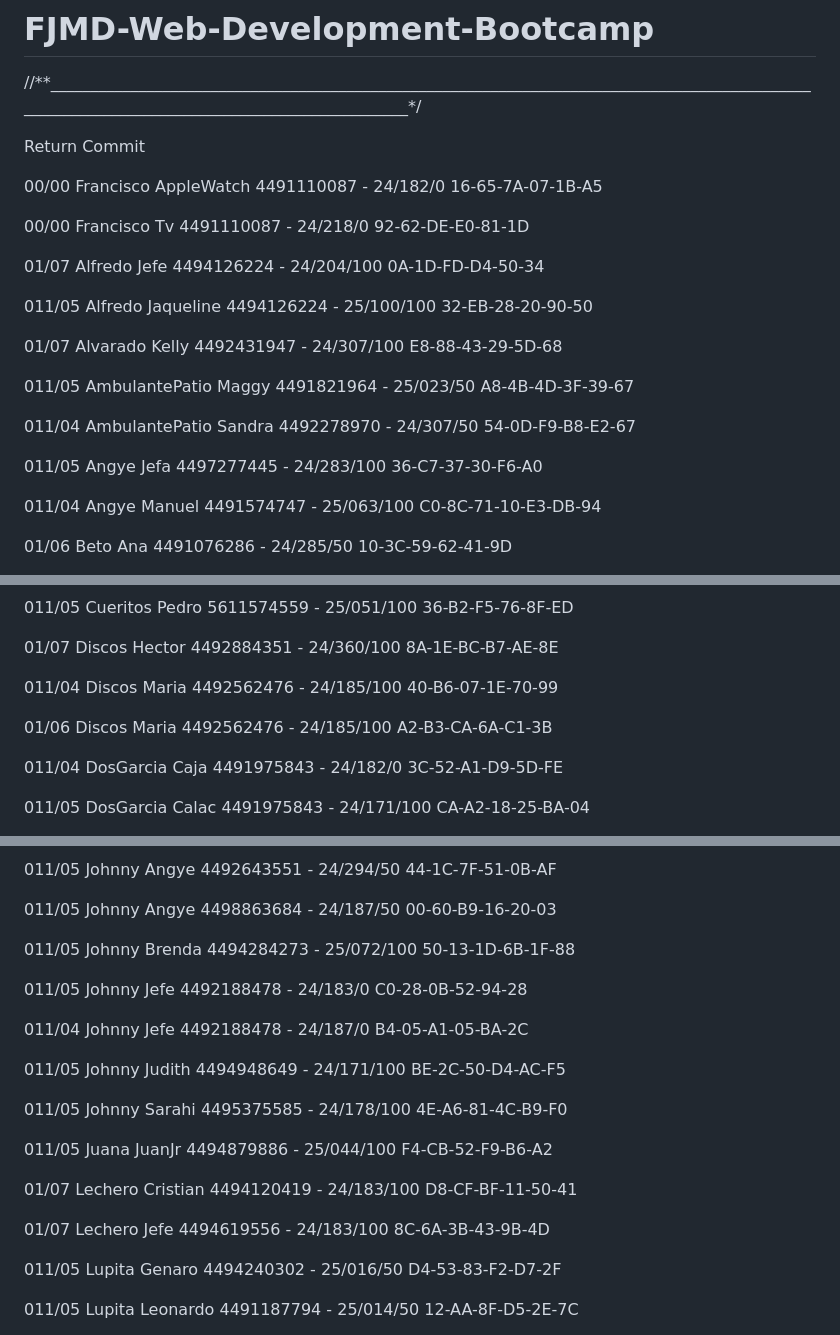
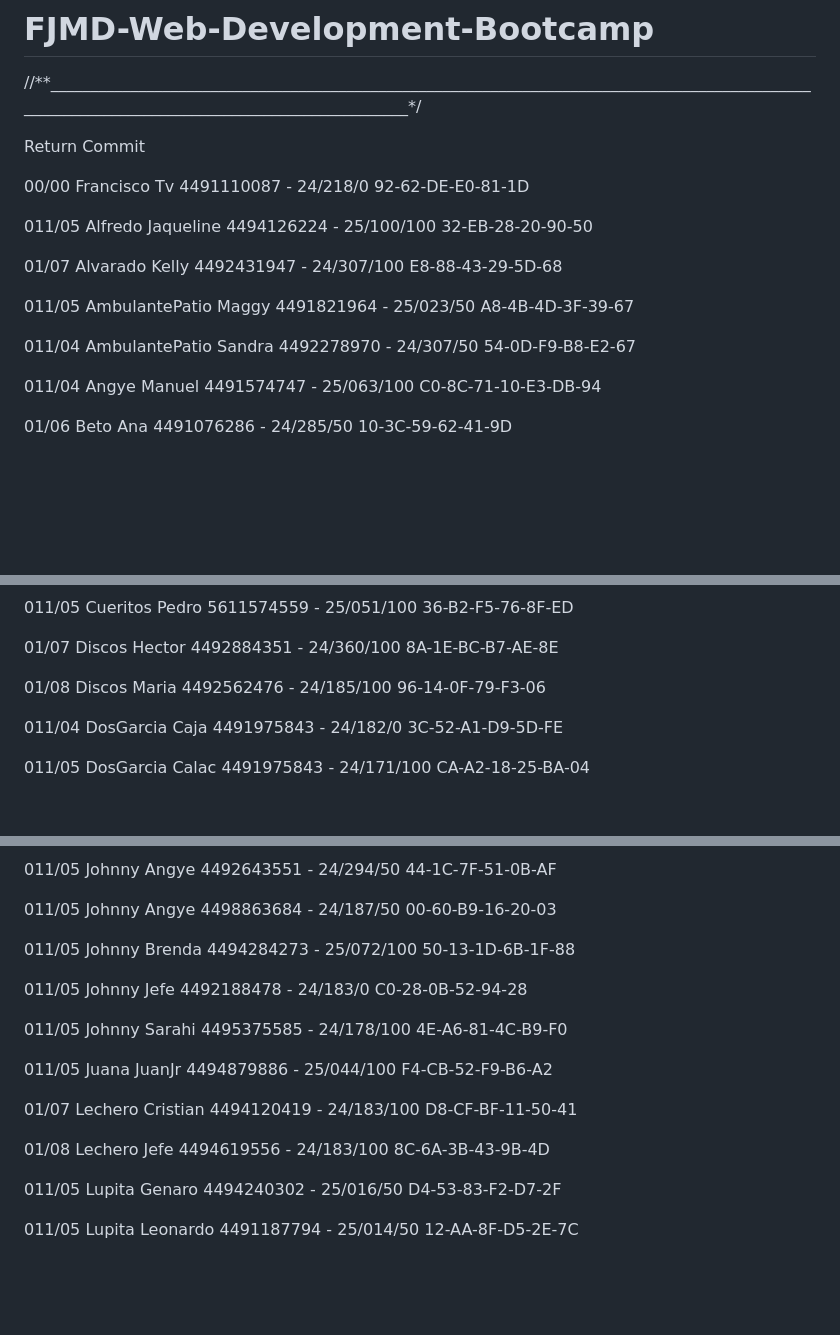
Before and after one commit to FranciscoJavier001/FJMD-Web-Development-Bootcamp, a Markdown page: README.md, 3 parts joined by grey strips. Rendered like a GitHub page; blank space fills up the shorter version.

```diff
--- a/README.md
+++ b/README.md
@@ -3,14 +3,8 @@
 
 Return Commit
 
-00/00 Francisco AppleWatch 4491110087 - 24/182/0
-16-65-7A-07-1B-A5
-
 00/00 Francisco Tv 4491110087 - 24/218/0
 92-62-DE-E0-81-1D
-
-01/07 Alfredo Jefe 4494126224 - 24/204/100
-0A-1D-FD-D4-50-34
 
 011/05 Alfredo Jaqueline 4494126224 - 25/100/100
 32-EB-28-20-90-50
@@ -23,9 +17,6 @@ A8-4B-4D-3F-39-67
 
 011/04 AmbulantePatio Sandra 4492278970 - 24/307/50
 54-0D-F9-B8-E2-67
-
-011/05 Angye Jefa 4497277445 - 24/283/100
-36-C7-37-30-F6-A0
 
 011/04 Angye Manuel 4491574747 - 25/063/100
 C0-8C-71-10-E3-DB-94
@@ -207,11 +192,8 @@ E2-2F-CA-1B-12-50
 01/07 Discos Hector 4492884351 - 24/360/100
 8A-1E-BC-B7-AE-8E
 
-011/04 Discos Maria 4492562476 - 24/185/100
-40-B6-07-1E-70-99
-
-01/06 Discos Maria 4492562476 - 24/185/100
-A2-B3-CA-6A-C1-3B
+01/08 Discos Maria 4492562476 - 24/185/100
+96-14-0F-79-F3-06
 
 011/04 DosGarcia Caja 4491975843 - 24/182/0
 3C-52-A1-D9-5D-FE
@@ -297,12 +279,6 @@ C2-5D-06-01-48-AD
 011/05 Johnny Jefe 4492188478 - 24/183/0
 C0-28-0B-52-94-28
 
-011/04 Johnny Jefe 4492188478 - 24/187/0
-B4-05-A1-05-BA-2C
-
-011/05 Johnny Judith 4494948649 - 24/171/100
-BE-2C-50-D4-AC-F5
-
 011/05 Johnny Sarahi 4495375585 - 24/178/100
 4E-A6-81-4C-B9-F0
 
@@ -312,7 +288,7 @@ F4-CB-52-F9-B6-A2
 01/07 Lechero Cristian 4494120419 - 24/183/100
 D8-CF-BF-11-50-41
 
-01/07 Lechero Jefe 4494619556 - 24/183/100
+01/08 Lechero Jefe 4494619556 - 24/183/100
 8C-6A-3B-43-9B-4D
 
 011/05 Lupita Genaro 4494240302 - 25/016/50
```
Also changed, not shown: other parts of README.md (+8 -20 lines).
